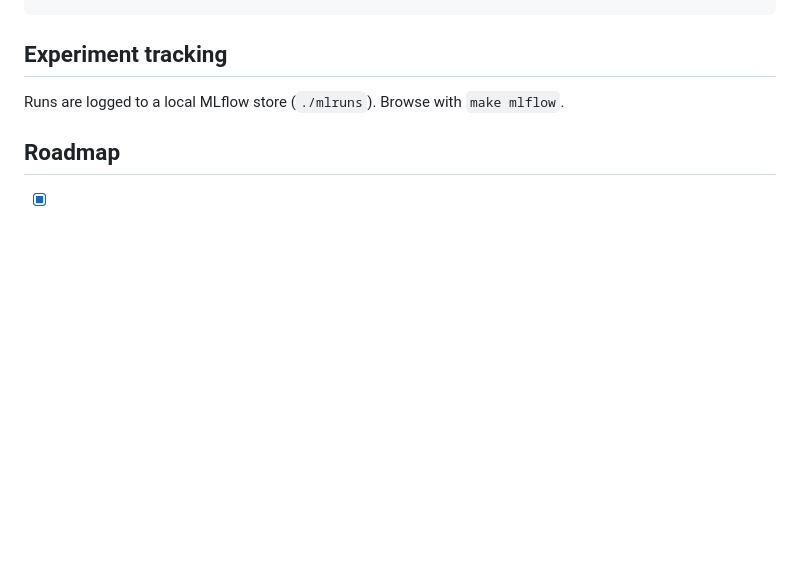
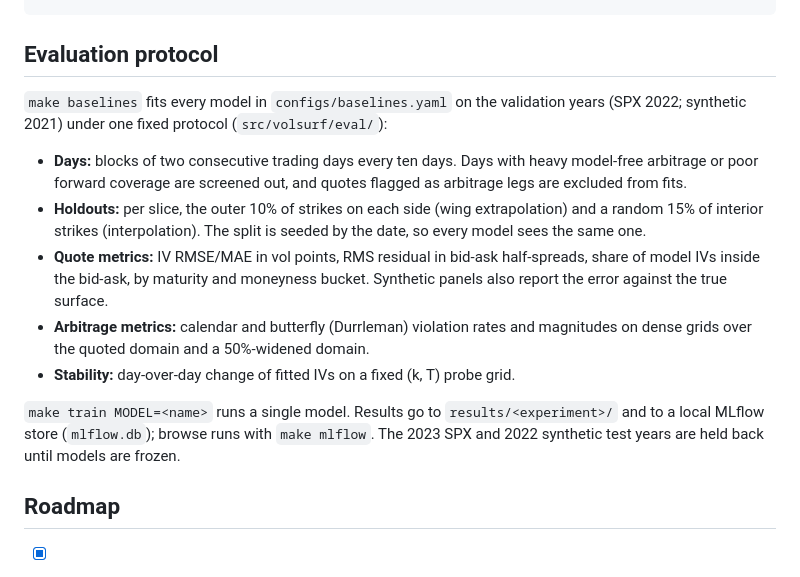
Before and after one commit to zackholt05-tech/volatility-surface-neural-network, a Markdown page: README.md, the part around one of its changes. Rendered like a GitHub page; blank space fills up the shorter version.

Commit message:
Document the evaluation protocol

````diff
--- a/README.md
+++ b/README.md
@@ -59,9 +59,27 @@ report/        LaTeX technical report
 tests/         unit tests
 ```
 
-## Experiment tracking
+## Evaluation protocol
 
-Runs are logged to a local MLflow store (`./mlruns`). Browse with `make mlflow`.
+`make baselines` fits every model in `configs/baselines.yaml` on the validation years (SPX 2022;
+synthetic 2021) under one fixed protocol (`src/volsurf/eval/`):
+
+- **Days:** blocks of two consecutive trading days every ten days. Days with heavy model-free
+  arbitrage or poor forward coverage are screened out, and quotes flagged as arbitrage legs are
+  excluded from fits.
+- **Holdouts:** per slice, the outer 10% of strikes on each side (wing extrapolation) and a random
+  15% of interior strikes (interpolation). The split is seeded by the date, so every model sees
+  the same one.
+- **Quote metrics:** IV RMSE/MAE in vol points, RMS residual in bid-ask half-spreads, share of
+  model IVs inside the bid-ask, by maturity and moneyness bucket. Synthetic panels also report
+  the error against the true surface.
+- **Arbitrage metrics:** calendar and butterfly (Durrleman) violation rates and magnitudes on dense
+  grids over the quoted domain and a 50%-widened domain.
+- **Stability:** day-over-day change of fitted IVs on a fixed (k, T) probe grid.
+
+`make train MODEL=<name>` runs a single model. Results go to `results/<experiment>/` and to a local
+MLflow store (`mlflow.db`); browse runs with `make mlflow`. The 2023 SPX and 2022 synthetic test
+years are held back until models are frozen.
 
 ## Roadmap
 
````
Also changed, not shown: other parts of README.md (+1 -1 lines).
